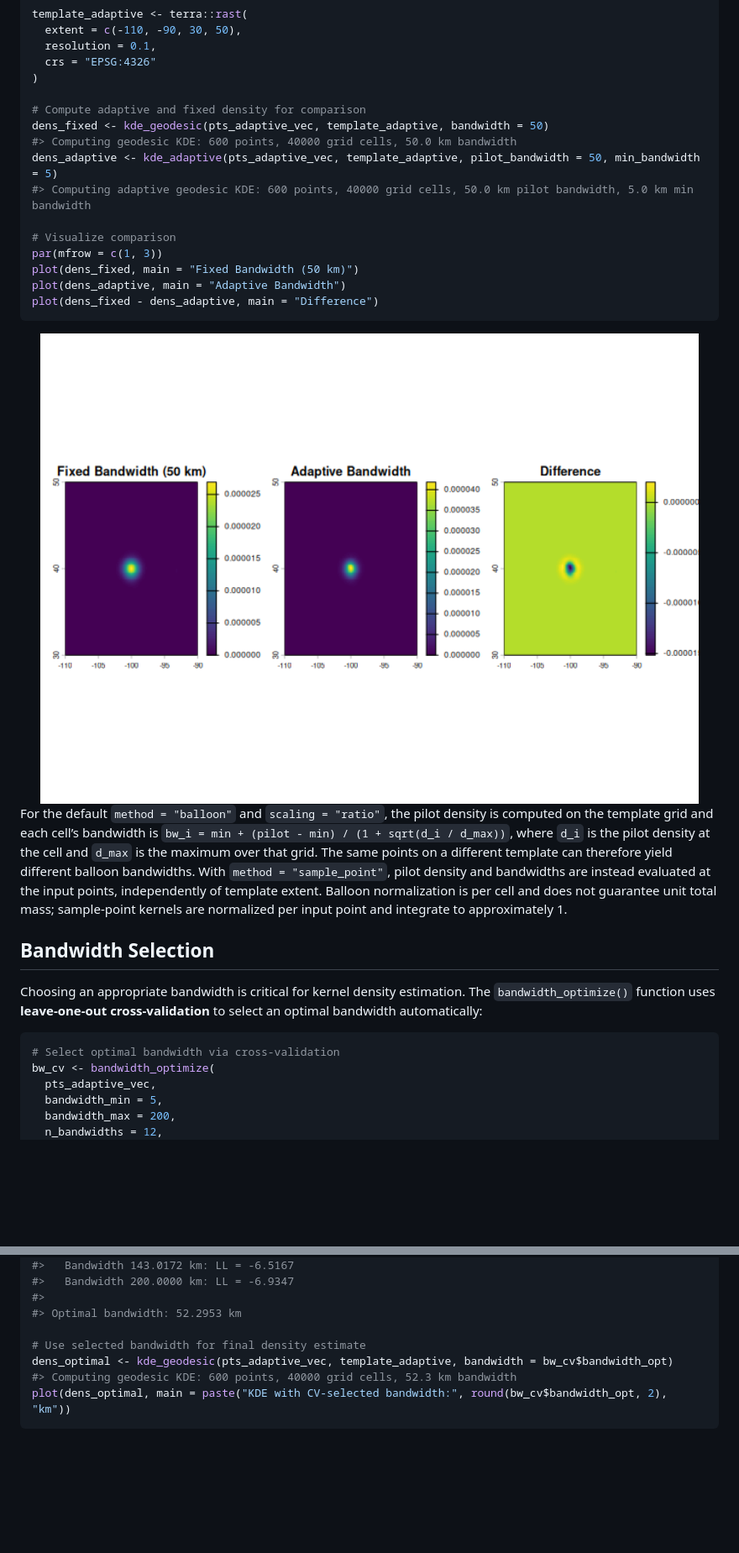
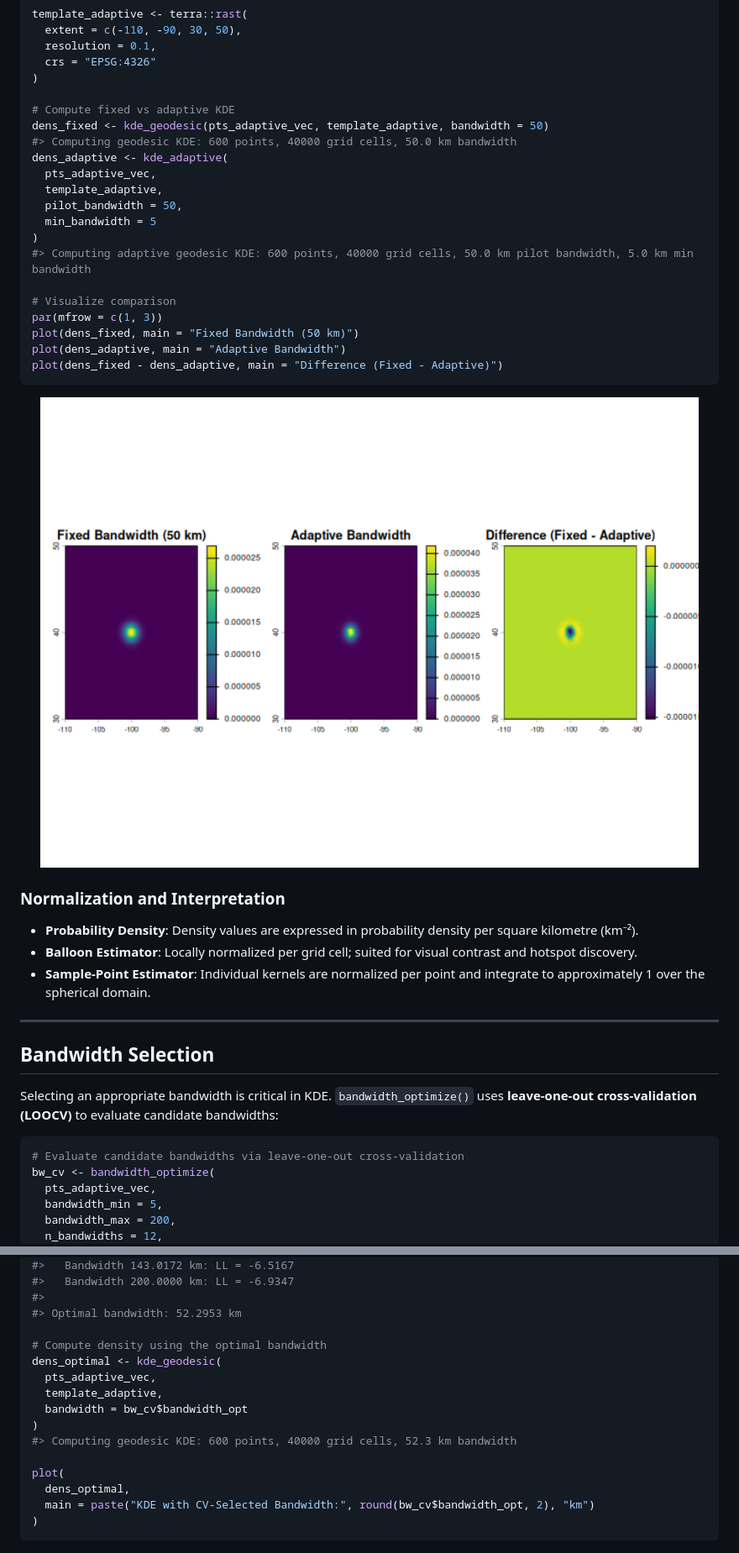
Before and after one commit to brownag/geodensity, a Markdown page: README.md, 2 parts joined by grey strips. Shown at 84% size. Drawn GitHub-style; pictures changed too: man/figures/README-adaptive-1.png; blank space fills up the shorter version.

````diff
--- a/README.md
+++ b/README.md
@@ -174,40 +198,45 @@ template_adaptive <- terra::rast(
   crs = "EPSG:4326"
 )
 
-# Compute adaptive and fixed density for comparison
+# Compute fixed vs adaptive KDE
 dens_fixed <- kde_geodesic(pts_adaptive_vec, template_adaptive, bandwidth = 50)
 #> Computing geodesic KDE: 600 points, 40000 grid cells, 50.0 km bandwidth
-dens_adaptive <- kde_adaptive(pts_adaptive_vec, template_adaptive, pilot_bandwidth = 50, min_bandwidth = 5)
+dens_adaptive <- kde_adaptive(
+  pts_adaptive_vec,
+  template_adaptive,
+  pilot_bandwidth = 50,
+  min_bandwidth = 5
+)
 #> Computing adaptive geodesic KDE: 600 points, 40000 grid cells, 50.0 km pilot bandwidth, 5.0 km min bandwidth
 
 # Visualize comparison
 par(mfrow = c(1, 3))
 plot(dens_fixed, main = "Fixed Bandwidth (50 km)")
 plot(dens_adaptive, main = "Adaptive Bandwidth")
-plot(dens_fixed - dens_adaptive, main = "Difference")
+plot(dens_fixed - dens_adaptive, main = "Difference (Fixed - Adaptive)")
 ```
 
 <img src="man/figures/README-adaptive-1.png" alt="" width="100%" />
 
-For the default `method = "balloon"` and `scaling = "ratio"`, the pilot
-density is computed on the template grid and each cell’s bandwidth is
-`bw_i = min + (pilot - min) / (1 + sqrt(d_i / d_max))`, where `d_i` is
-the pilot density at the cell and `d_max` is the maximum over that grid.
-The same points on a different template can therefore yield different
-balloon bandwidths. With `method = "sample_point"`, pilot density and
-bandwidths are instead evaluated at the input points, independently of
-template extent. Balloon normalization is per cell and does not
-guarantee unit total mass; sample-point kernels are normalized per input
-point and integrate to approximately 1.
+### Normalization and Interpretation
+
+- **Probability Density**: Density values are expressed in probability
+  density per square kilometre (km⁻²).
+- **Balloon Estimator**: Locally normalized per grid cell; suited for
+  visual contrast and hotspot discovery.
+- **Sample-Point Estimator**: Individual kernels are normalized per
+  point and integrate to approximately 1 over the spherical domain.
+
+------------------------------------------------------------------------
 
 ## Bandwidth Selection
 
-Choosing an appropriate bandwidth is critical for kernel density
-estimation. The `bandwidth_optimize()` function uses **leave-one-out
-cross-validation** to select an optimal bandwidth automatically:
+Selecting an appropriate bandwidth is critical in KDE.
+`bandwidth_optimize()` uses **leave-one-out cross-validation (LOOCV)**
+to evaluate candidate bandwidths:
 
 ``` r
-# Select optimal bandwidth via cross-validation
+# Evaluate candidate bandwidths via leave-one-out cross-validation
 bw_cv <- bandwidth_optimize(
   pts_adaptive_vec,
   bandwidth_min = 5,
@@ -233,10 +262,18 @@ bw_cv <- bandwidth_optimize(
 #>
 #> Optimal bandwidth: 52.2953 km
 
-# Use selected bandwidth for final density estimate
-dens_optimal <- kde_geodesic(pts_adaptive_vec, template_adaptive, bandwidth = bw_cv$bandwidth_opt)
+# Compute density using the optimal bandwidth
+dens_optimal <- kde_geodesic(
+  pts_adaptive_vec,
+  template_adaptive,
+  bandwidth = bw_cv$bandwidth_opt
+)
 #> Computing geodesic KDE: 600 points, 40000 grid cells, 52.3 km bandwidth
-plot(dens_optimal, main = paste("KDE with CV-selected bandwidth:", round(bw_cv$bandwidth_opt, 2), "km"))
+
+plot(
+  dens_optimal,
+  main = paste("KDE with CV-Selected Bandwidth:", round(bw_cv$bandwidth_opt, 2), "km")
+)
 ```
 
 <img src="man/figures/README-bandwidth_optimization-1.png" alt="" width="100%" />
````
Also changed, not shown: other parts of README.md (+128 -88 lines), man/figures/README-bandwidth_optimization-1.png, man/figures/README-example-1.png, 1 other file.
